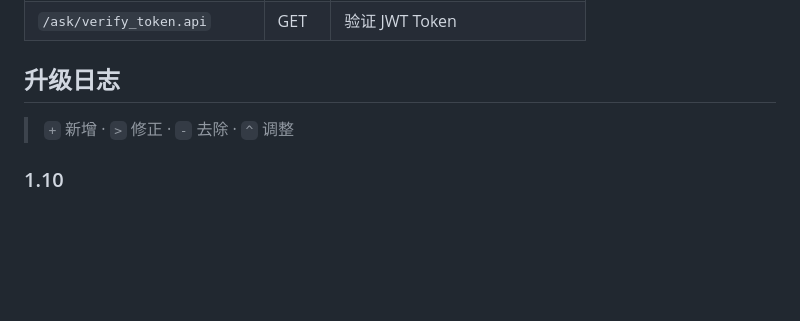
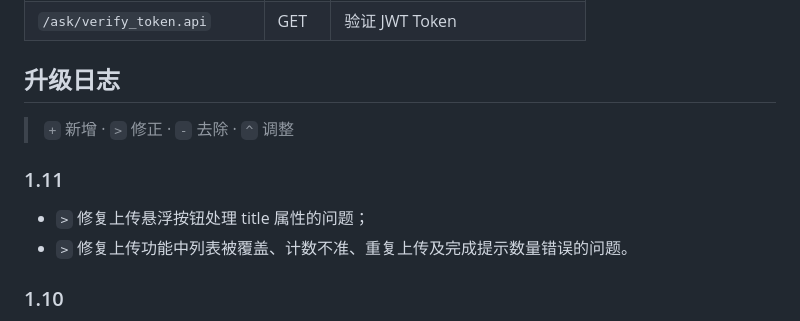
Before and after one commit to WebPascal/pDisk, a Markdown page: README.zh-CN.md, the part around the change. Drawn GitHub-style; blank space fills up the shorter version.

```diff
--- a/README.zh-CN.md
+++ b/README.zh-CN.md
@@ -159,6 +159,10 @@ pDisk/
 
 > `+` 新增 · `>` 修正 · `-` 去除 · `^` 调整
 
+### 1.11
+- `>` 修复上传悬浮按钮处理 title 属性的问题；
+- `>` 修复上传功能中列表被覆盖、计数不准、重复上传及完成提示数量错误的问题。
+
 ### 1.10
 - `>` 修正用户管理"允许注册"勾选状态未根据数据库配置体现的缺陷；
 - `>` 修正修改配置表时键值为空时写入失败问题；
```
Also changed, not shown: README.md (+4 -0 lines).
